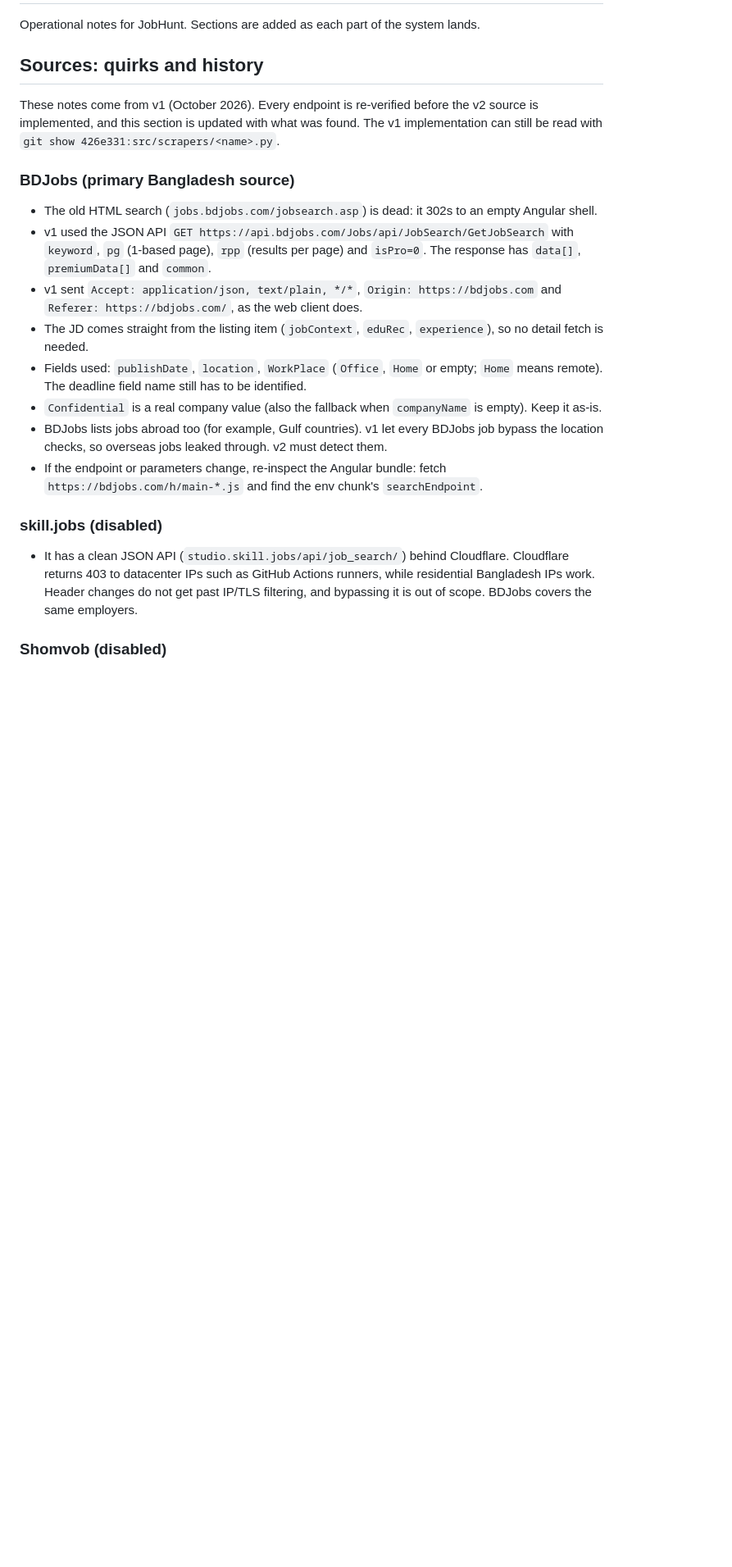
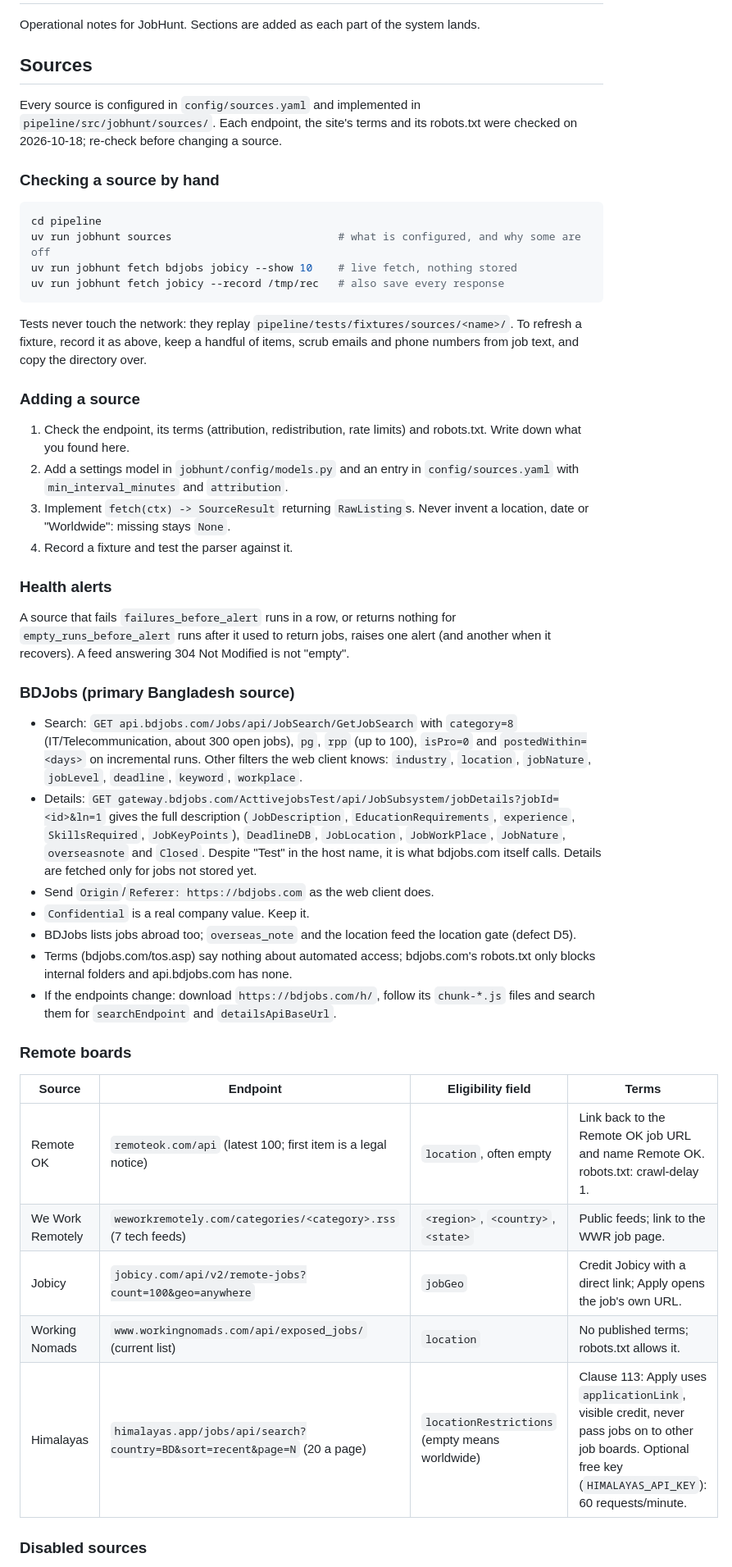
Before and after one commit to sakib-101-git/job-hunt, a Markdown page: docs/RUNBOOK.md, the part around one of its changes. Shown at 82% size. Drawn GitHub-style; blank space fills up the shorter version.

````diff
--- a/docs/RUNBOOK.md
+++ b/docs/RUNBOOK.md
@@ -2,38 +2,71 @@
 
 Operational notes for JobHunt. Sections are added as each part of the system lands.
 
-## Sources: quirks and history
+## Sources
 
-These notes come from v1 (October 2026). Every endpoint is re-verified before the
-v2 source is implemented, and this section is updated with what was found. The v1
-implementation can still be read with `git show 426e331:src/scrapers/<name>.py`.
+Every source is configured in `config/sources.yaml` and implemented in
+`pipeline/src/jobhunt/sources/`. Each endpoint, the site's terms and its robots.txt
+were checked on 2026-10-18; re-check before changing a source.
+
+### Checking a source by hand
+
+```bash
+cd pipeline
+uv run jobhunt sources                          # what is configured, and why some are off
+uv run jobhunt fetch bdjobs jobicy --show 10    # live fetch, nothing stored
+uv run jobhunt fetch jobicy --record /tmp/rec   # also save every response
+```
+
+Tests never touch the network: they replay `pipeline/tests/fixtures/sources/<name>/`.
+To refresh a fixture, record it as above, keep a handful of items, scrub emails and
+phone numbers from job text, and copy the directory over.
+
+### Adding a source
+
+1. Check the endpoint, its terms (attribution, redistribution, rate limits) and
+   robots.txt. Write down what you found here.
+2. Add a settings model in `jobhunt/config/models.py` and an entry in
+   `config/sources.yaml` with `min_interval_minutes` and `attribution`.
+3. Implement `fetch(ctx) -> SourceResult` returning `RawListing`s. Never invent a
+   location, date or "Worldwide": missing stays `None`.
+4. Record a fixture and test the parser against it.
+
+### Health alerts
+
+A source that fails `failures_before_alert` runs in a row, or returns nothing for
+`empty_runs_before_alert` runs after it used to return jobs, raises one alert (and
+another when it recovers). A feed answering 304 Not Modified is not "empty".
 
 ### BDJobs (primary Bangladesh source)
 
-- The old HTML search (`jobs.bdjobs.com/jobsearch.asp`) is dead: it 302s to an empty
-  Angular shell.
-- v1 used the JSON API `GET https://api.bdjobs.com/Jobs/api/JobSearch/GetJobSearch`
-  with `keyword`, `pg` (1-based page), `rpp` (results per page) and `isPro=0`.
-  The response has `data[]`, `premiumData[]` and `common`.
-- v1 sent `Accept: application/json, text/plain, */*`, `Origin: https://bdjobs.com`
-  and `Referer: https://bdjobs.com/`, as the web client does.
-- The JD comes straight from the listing item (`jobContext`, `eduRec`, `experience`),
-  so no detail fetch is needed.
-- Fields used: `publishDate`, `location`, `WorkPlace` (`Office`, `Home` or empty;
-  `Home` means remote). The deadline field name still has to be identified.
-- `Confidential` is a real company value (also the fallback when `companyName` is
-  empty). Keep it as-is.
-- BDJobs lists jobs abroad too (for example, Gulf countries). v1 let every BDJobs job
-  bypass the location checks, so overseas jobs leaked through. v2 must detect them.
-- If the endpoint or parameters change, re-inspect the Angular bundle: fetch
-  `https://bdjobs.com/h/main-*.js` and find the env chunk's `searchEndpoint`.
+- Search: `GET api.bdjobs.com/Jobs/api/JobSearch/GetJobSearch` with `category=8`
+  (IT/Telecommunication, about 300 open jobs), `pg`, `rpp` (up to 100), `isPro=0`
+  and `postedWithin=<days>` on incremental runs. Other filters the web client knows:
+  `industry`, `location`, `jobNature`, `jobLevel`, `deadline`, `keyword`, `workplace`.
+- Details: `GET gateway.bdjobs.com/ActtivejobsTest/api/JobSubsystem/jobDetails?jobId=<id>&ln=1`
+  gives the full description (`JobDescription`, `EducationRequirements`,
+  `experience`, `SkillsRequired`, `JobKeyPoints`), `DeadlineDB`, `JobLocation`,
+  `JobWorkPlace`, `JobNature`, `overseasnote` and `Closed`. Despite "Test" in the
+  host name, it is what bdjobs.com itself calls. Details are fetched only for jobs
+  not stored yet.
+- Send `Origin`/`Referer: https://bdjobs.com` as the web client does.
+- `Confidential` is a real company value. Keep it.
+- BDJobs lists jobs abroad too; `overseas_note` and the location feed the
+  location gate (defect D5).
+- Terms (bdjobs.com/tos.asp) say nothing about automated access; bdjobs.com's
+  robots.txt only blocks internal folders and api.bdjobs.com has none.
+- If the endpoints change: download `https://bdjobs.com/h/`, follow its
+  `chunk-*.js` files and search them for `searchEndpoint` and `detailsApiBaseUrl`.
 
-### skill.jobs (disabled)
+### Remote boards
 
-- It has a clean JSON API (`studio.skill.jobs/api/job_search/`) behind Cloudflare.
-  Cloudflare returns 403 to datacenter IPs such as GitHub Actions runners, while
-  residential Bangladesh IPs work. Header changes do not get past IP/TLS filtering,
-  and bypassing it is out of scope. BDJobs covers the same employers.
+| Source | Endpoint | Eligibility field | Terms |
+|---|---|---|---|
+| Remote OK | `remoteok.com/api` (latest 100; first item is a legal notice) | `location`, often empty | Link back to the Remote OK job URL and name Remote OK. robots.txt: crawl-delay 1. |
+| We Work Remotely | `weworkremotely.com/categories/<category>.rss` (7 tech feeds) | `<region>`, `<country>`, `<state>` | Public feeds; link to the WWR job page. |
+| Jobicy | `jobicy.com/api/v2/remote-jobs?count=100&geo=anywhere` | `jobGeo` | Credit Jobicy with a direct link; Apply opens the job's own URL. |
+| Working Nomads | `www.workingnomads.com/api/exposed_jobs/` (current list) | `location` | No published terms; robots.txt allows it. |
+| Himalayas | `himalayas.app/jobs/api/search?country=BD&sort=recent&page=N` (20 a page) | `locationRestrictions` (empty means worldwide) | Clause 113: Apply uses `applicationLink`, visible credit, never pass jobs on to other job boards. Optional free key (`HIMALAYAS_API_KEY`): 60 requests/minute. |
 
-### Shomvob (disabled)
+### Disabled sources
 
````
Also changed, not shown: other parts of docs/RUNBOOK.md (+12 -16 lines), docs/DECISIONS.md (+41 -0 lines).
